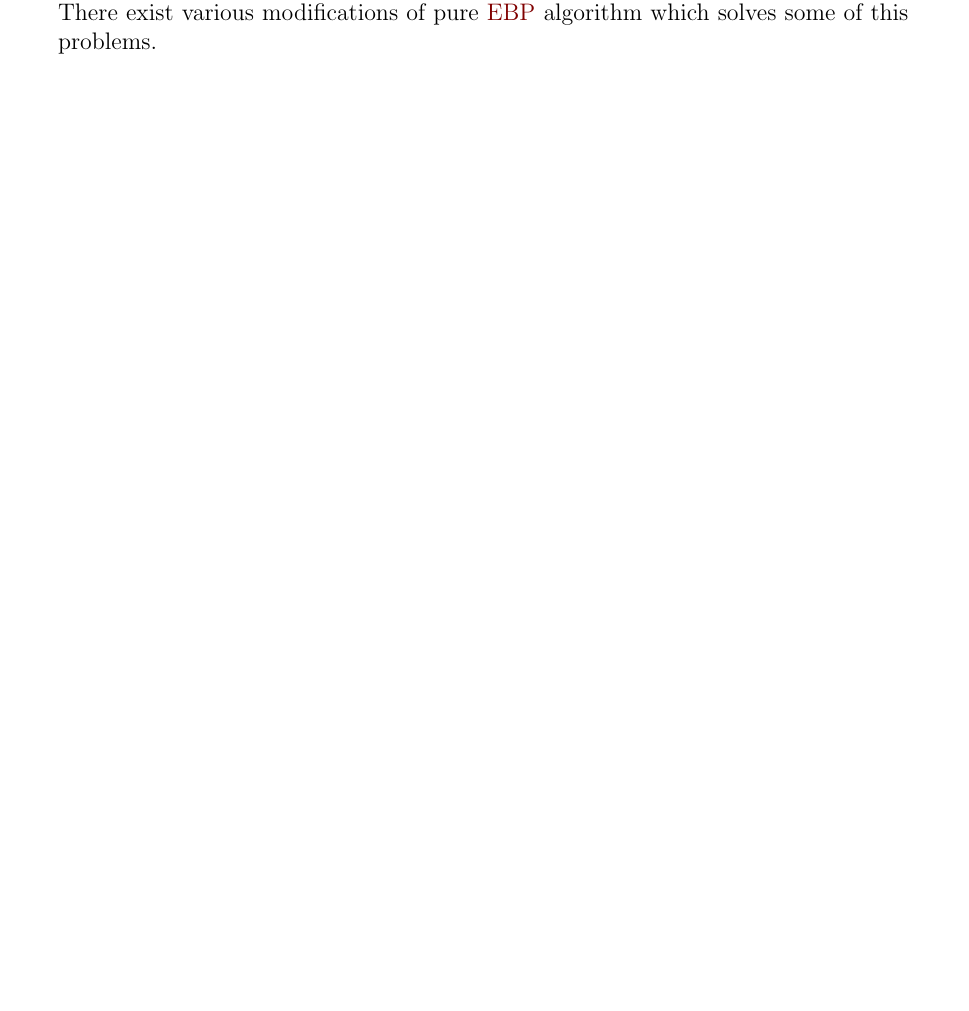
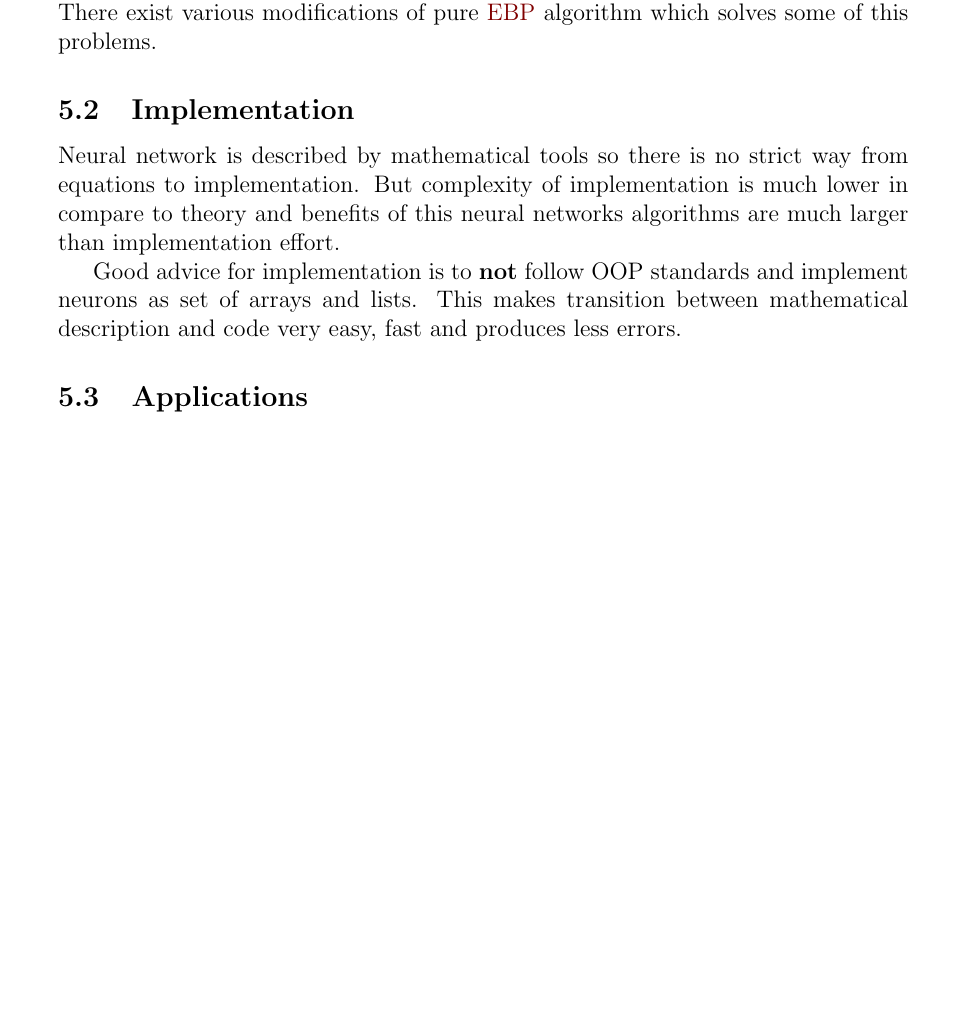
Before and after one commit to gabr/kisem_mlp, a LaTeX document (MLP.tex, which reads Sections/observations_and_conclusions.tex): part of page 14 of 14, cut so that both start at the same text, the shorter picture padded with empty space. Compiled offline with pdfLaTeX.

Commit message:
Implementation subsection in summary finished

```diff
--- a/Sections/observations_and_conclusions.tex
+++ b/Sections/observations_and_conclusions.tex
@@ -10,3 +10,15 @@ Neural networks are perfect in creating mathematical models based on sample set
 
 \hyperref[sec:Training]{Error Back Propagation} algorithm is very old and simple algorithm. It works but it is not perfect. It not guarantee reaching global minimum just a local one. Its also very sensitive to initial values of neuron weights. The criteria to stop algorithm are also not exactly clear. \\
 There exist various modifications of pure \hyperref[sec:Training]{EBP} algorithm which solves some of this problems.
+
+\subsection{Implementation}
+\label{Implementation}
+
+Neural network is described by mathematical tools so there is no strict way from equations to implementation.
+But complexity of implementation is much lower in compare to theory and benefits of this neural networks algorithms are much larger than implementation effort.
+
+Good advice for implementation is to \textbf{not} follow OOP standards and implement neurons as set of arrays and lists. This makes transition between mathematical description and code very easy, fast and produces less errors.
+
+
+\subsection{Applications}
+\label{Applications}
```
Also changed, not shown: MLP.pdf.
